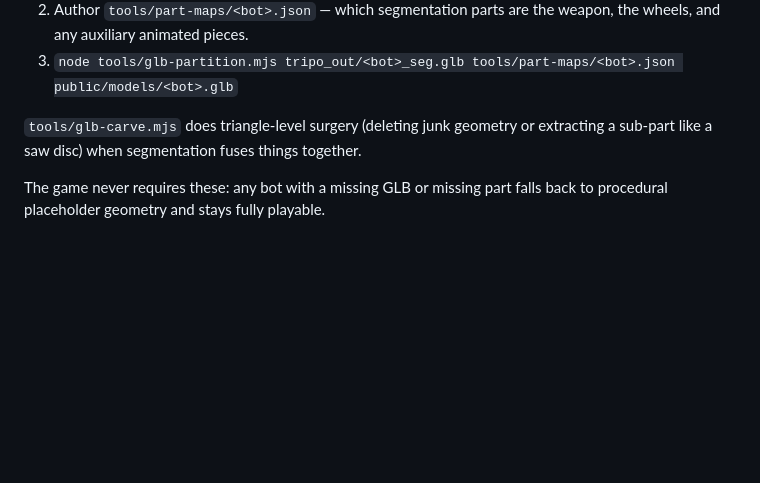
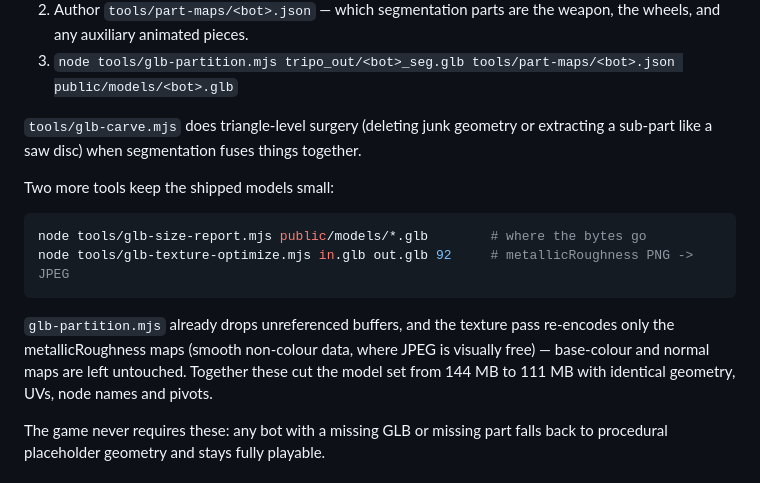
Before and after one commit to hoai2k/battlebotarena, a Markdown page: README.md, the part around the change. Drawn GitHub-style; blank space fills up the shorter version.

````diff
--- a/README.md
+++ b/README.md
@@ -93,6 +93,19 @@ game animates independently. The pipeline lives in `tools/`:
 `tools/glb-carve.mjs` does triangle-level surgery (deleting junk geometry or
 extracting a sub-part like a saw disc) when segmentation fuses things together.
 
+Two more tools keep the shipped models small:
+
+```bash
+node tools/glb-size-report.mjs public/models/*.glb        # where the bytes go
+node tools/glb-texture-optimize.mjs in.glb out.glb 92     # metallicRoughness PNG -> JPEG
+```
+
+`glb-partition.mjs` already drops unreferenced buffers, and the texture pass
+re-encodes only the metallicRoughness maps (smooth non-colour data, where JPEG
+is visually free) — base-colour and normal maps are left untouched. Together
+these cut the model set from 144 MB to 111 MB with identical geometry, UVs,
+node names and pivots.
+
 The game never requires these: any bot with a missing GLB or missing part falls
 back to procedural placeholder geometry and stays fully playable.
 
````
